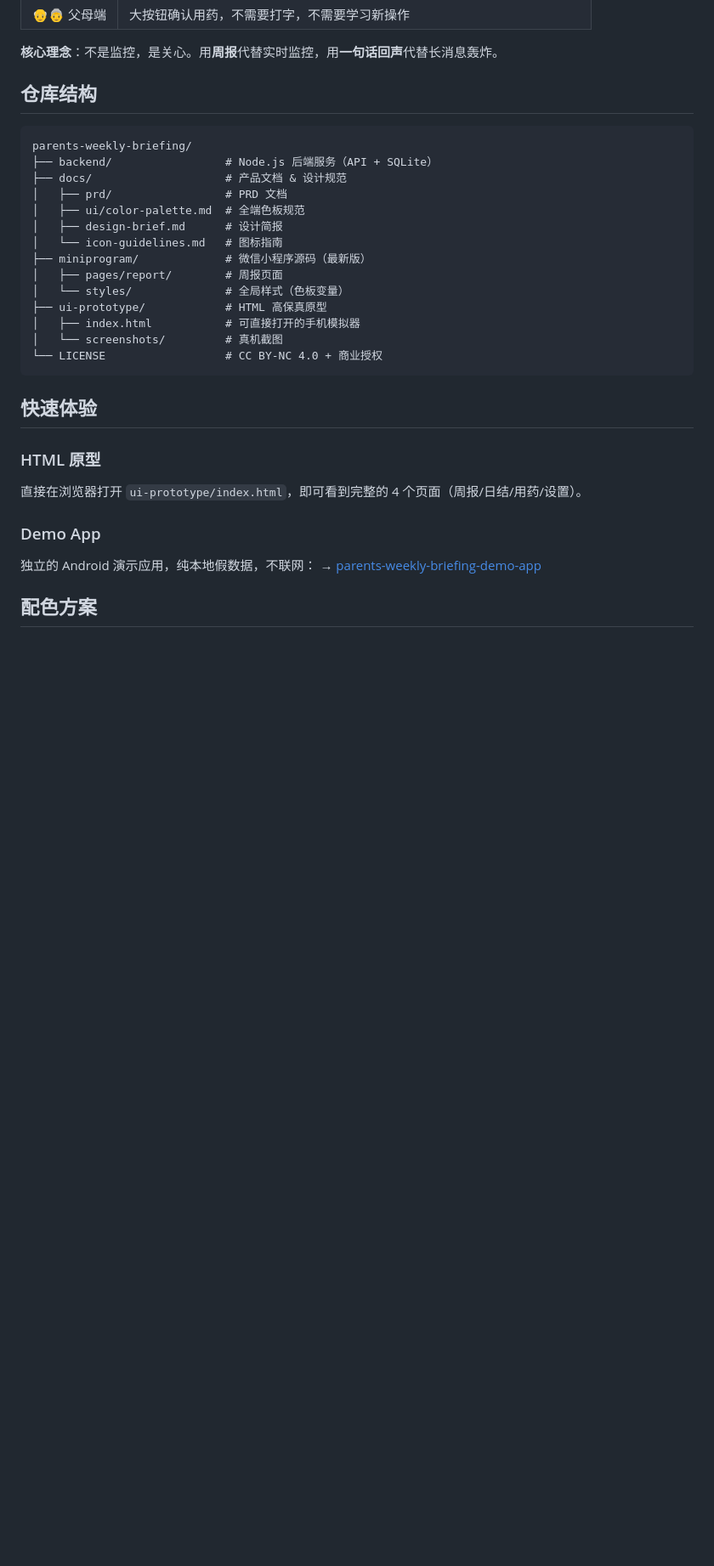
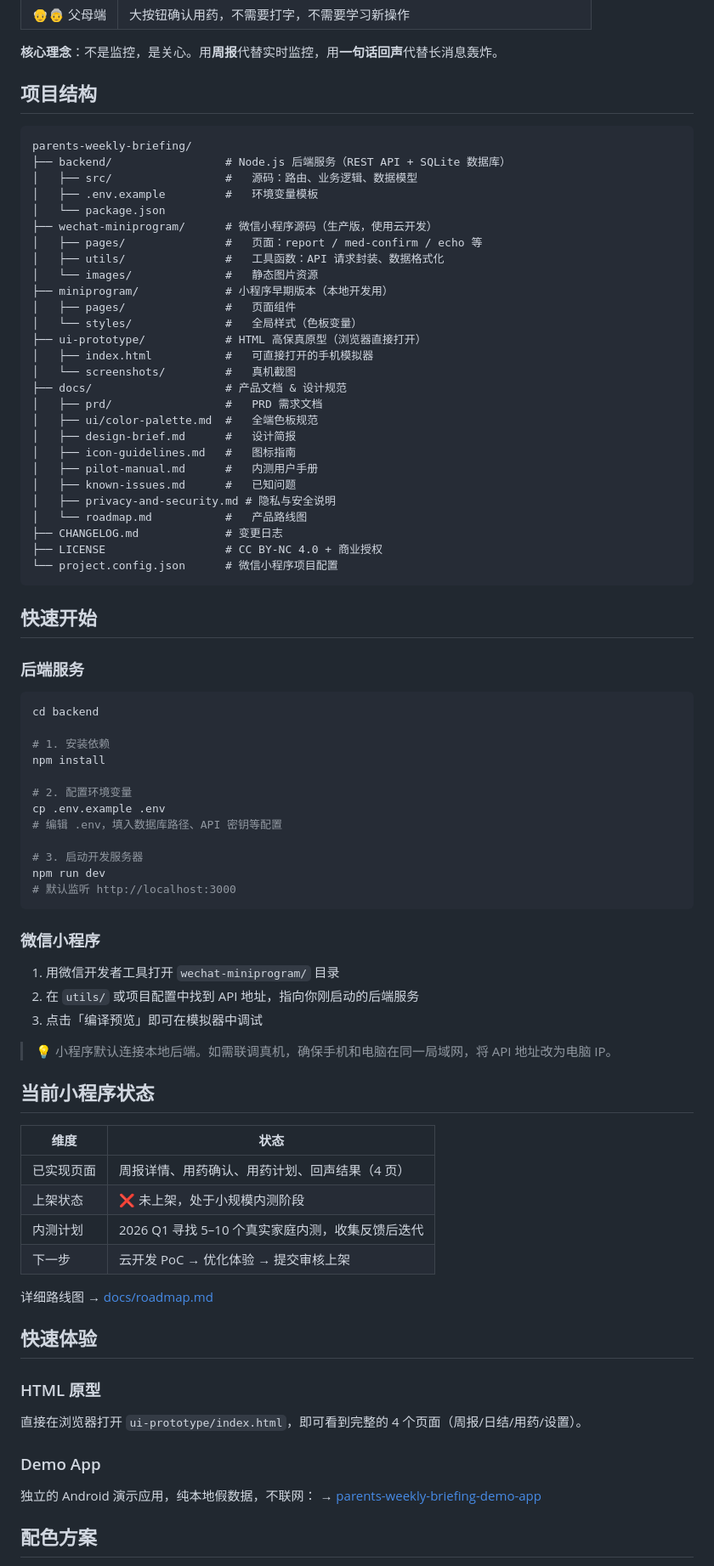
Before and after one commit to aitogether/parents-weekly-briefing, a Markdown page: README.md, the part around the change. Shown at 85% size. Drawn GitHub-style; blank space fills up the shorter version.

Commit message:
docs: 补充项目结构、快速开始、小程序状态和路线图
1. 更新「项目结构」树形代码块，标明 backend/、wechat-miniprogram/、docs/ 等目录用途
2. 新增「快速开始」小节，含后端和小程序的上手步骤
3. 新增「当前小程序状态」表格，交代已实现页面、上架状态和内测计划
4. 新建 docs/roadmap.md，包含 Q1-Q3 的产品路线图
5. README 中加 roadmap.md 链接入口

````diff
--- a/README.md
+++ b/README.md
@@ -32,24 +32,75 @@
 
 **核心理念**：不是监控，是关心。用**周报**代替实时监控，用**一句话回声**代替长消息轰炸。
 
-## 仓库结构
+## 项目结构
 
 ```
 parents-weekly-briefing/
-├── backend/                 # Node.js 后端服务（API + SQLite）
+├── backend/                 # Node.js 后端服务（REST API + SQLite 数据库）
+│   ├── src/                 #   源码：路由、业务逻辑、数据模型
+│   ├── .env.example         #   环境变量模板
+│   └── package.json
+├── wechat-miniprogram/      # 微信小程序源码（生产版，使用云开发）
+│   ├── pages/               #   页面：report / med-confirm / echo 等
+│   ├── utils/               #   工具函数：API 请求封装、数据格式化
+│   └── images/              #   静态图片资源
+├── miniprogram/             # 小程序早期版本（本地开发用）
+│   ├── pages/               #   页面组件
+│   └── styles/              #   全局样式（色板变量）
+├── ui-prototype/            # HTML 高保真原型（浏览器直接打开）
+│   ├── index.html           #   可直接打开的手机模拟器
+│   └── screenshots/         #   真机截图
 ├── docs/                    # 产品文档 & 设计规范
-│   ├── prd/                 # PRD 文档
-│   ├── ui/color-palette.md  # 全端色板规范
-│   ├── design-brief.md      # 设计简报
-│   └── icon-guidelines.md   # 图标指南
-├── miniprogram/             # 微信小程序源码（最新版）
-│   ├── pages/report/        # 周报页面
-│   └── styles/              # 全局样式（色板变量）
-├── ui-prototype/            # HTML 高保真原型
-│   ├── index.html           # 可直接打开的手机模拟器
-│   └── screenshots/         # 真机截图
-└── LICENSE                  # CC BY-NC 4.0 + 商业授权
+│   ├── prd/                 #   PRD 需求文档
+│   ├── ui/color-palette.md  #   全端色板规范
+│   ├── design-brief.md      #   设计简报
+│   ├── icon-guidelines.md   #   图标指南
+│   ├── pilot-manual.md      #   内测用户手册
+│   ├── known-issues.md      #   已知问题
+│   ├── privacy-and-security.md # 隐私与安全说明
+│   └── roadmap.md           #   产品路线图
+├── CHANGELOG.md             # 变更日志
+├── LICENSE                  # CC BY-NC 4.0 + 商业授权
+└── project.config.json      # 微信小程序项目配置
 ```
+
+## 快速开始
+
+### 后端服务
+
+```bash
+cd backend
+
+# 1. 安装依赖
+npm install
+
+# 2. 配置环境变量
+cp .env.example .env
+# 编辑 .env，填入数据库路径、API 密钥等配置
+
+# 3. 启动开发服务器
+npm run dev
+# 默认监听 http://localhost:3000
+```
+
+### 微信小程序
+
+1. 用微信开发者工具打开 `wechat-miniprogram/` 目录
+2. 在 `utils/` 或项目配置中找到 API 地址，指向你刚启动的后端服务
+3. 点击「编译预览」即可在模拟器中调试
+
+> 💡 小程序默认连接本地后端。如需联调真机，确保手机和电脑在同一局域网，将 API 地址改为电脑 IP。
+
+## 当前小程序状态
+
+| 维度 | 状态 |
+|------|------|
+| 已实现页面 | 周报详情、用药确认、用药计划、回声结果（4 页） |
+| 上架状态 | ❌ 未上架，处于小规模内测阶段 |
+| 内测计划 | 2026 Q1 寻找 5–10 个真实家庭内测，收集反馈后迭代 |
+| 下一步 | 云开发 PoC → 优化体验 → 提交审核上架 |
+
+详细路线图 → [docs/roadmap.md](docs/roadmap.md)
 
 ## 快速体验
 
````
Also changed, not shown: docs/roadmap.md (added, +41 -0 lines).
